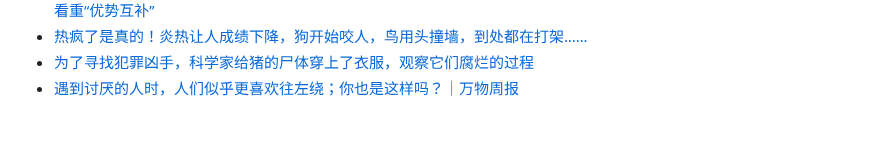
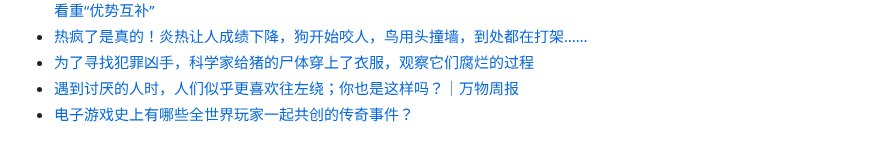
Before and after one commit to Yixf-Education/course_Crazy_Experiment, a Markdown page: materials.md, the part around the change. GitHub-like rendering.

Commit message:
Game for research

```diff
--- a/materials.md
+++ b/materials.md
@@ -570,3 +570,4 @@
 * [热疯了是真的！炎热让人成绩下降，狗开始咬人，鸟用头撞墙，到处都在打架……](https://mp.weixin.qq.com/s/lab6YEne8NWkNQLml2Zzjw)
 * [为了寻找犯罪凶手，科学家给猪的尸体穿上了衣服，观察它们腐烂的过程](https://mp.weixin.qq.com/s/63XluT9QUa9yiMXmzo90qg)
 * [遇到讨厌的人时，人们似乎更喜欢往左绕；你也是这样吗？｜万物周报](https://mp.weixin.qq.com/s/BDBcxS0h6TfrUid5vE9KXQ)
+* [电子游戏史上有哪些全世界玩家一起共创的传奇事件？](https://mp.weixin.qq.com/s/O3wHcCpVD9tqRMQ18_bRJw)
```
